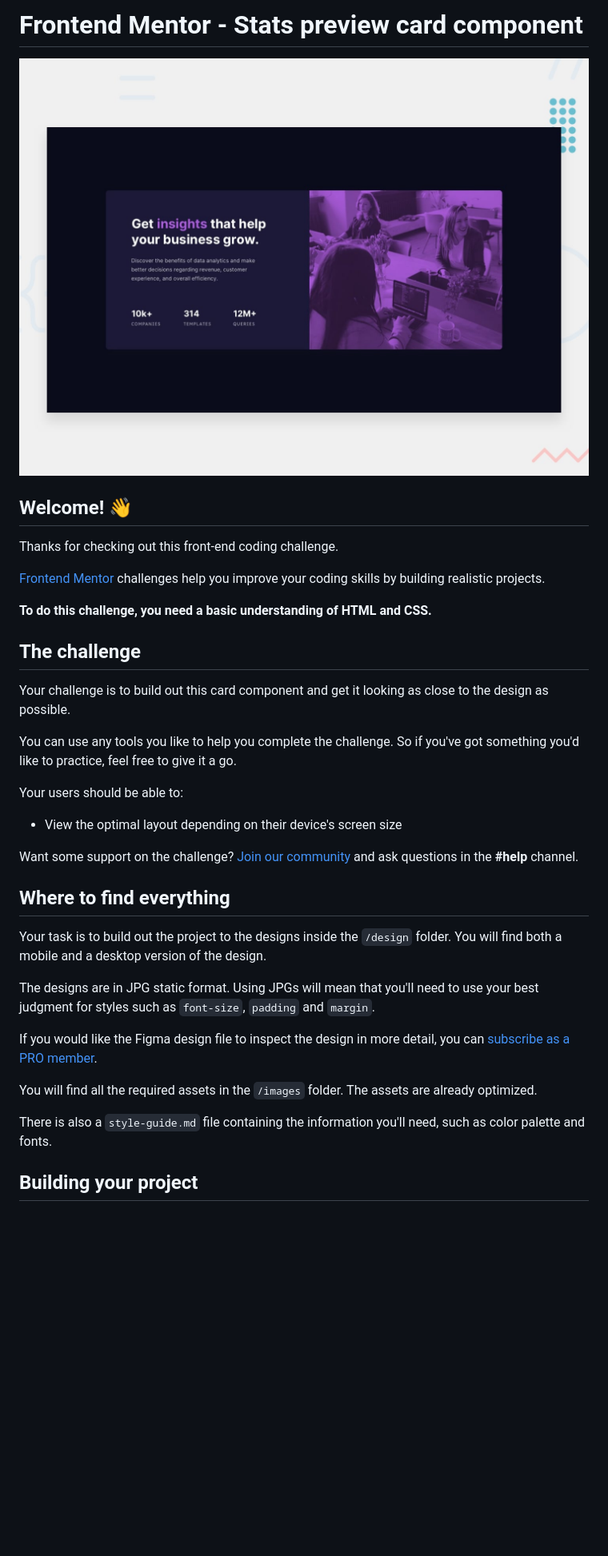
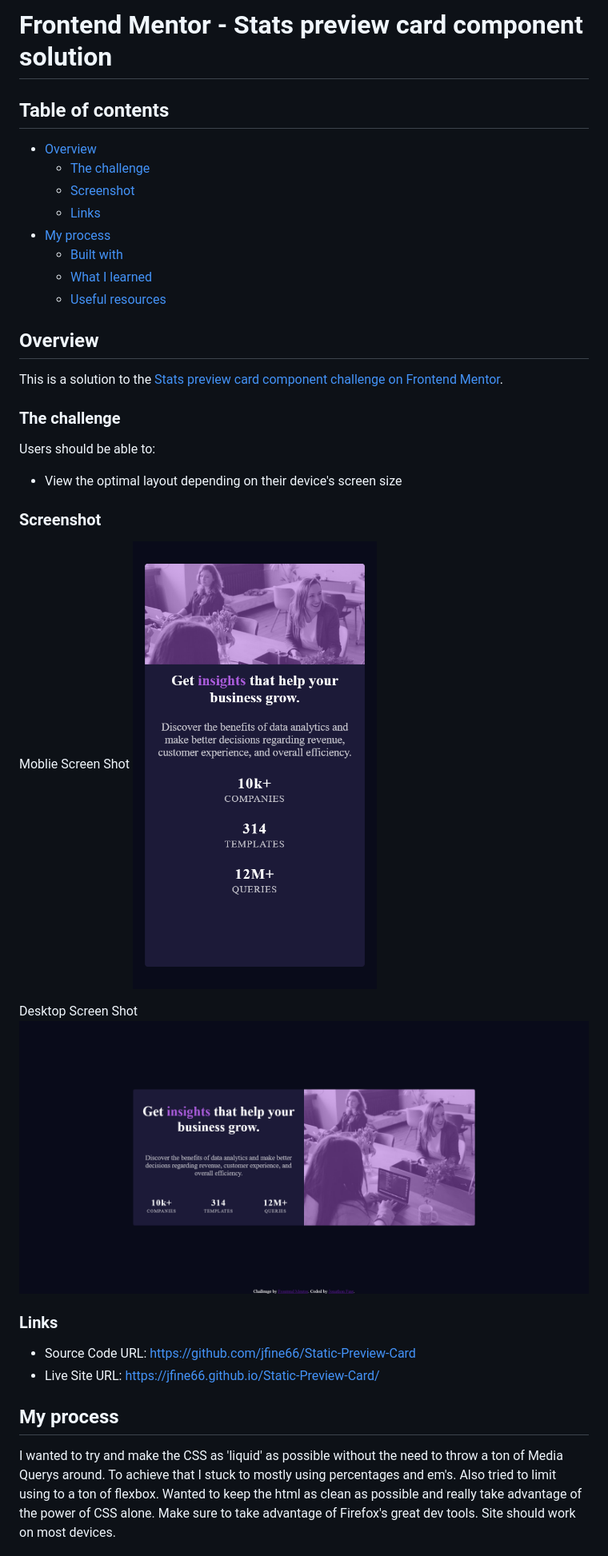
Before and after one commit to jfine66/Static-Preview-Card, a Markdown page: README.md, the part around the change printed below. Shown: that part at 80% size. Drawn GitHub-style; pictures changed too: screen-shots/desktop-screen-shot.png (added), screen-shots/moblie-screen-shot.png (added); blank space fills up the shorter version.

Commit message:
Finished project/make github pages/added readme

```diff
--- a/README.md
+++ b/README.md
@@ -1,38 +1,41 @@
-# Frontend Mentor - Stats preview card component
+# Frontend Mentor - Stats preview card component solution
 
-![Design preview for the Stats preview card component coding challenge](preview.jpg)
 
-## Welcome! 👋
+## Table of contents
 
-Thanks for checking out this front-end coding challenge.
+- [Overview](#overview)
+  - [The challenge](#the-challenge)
+  - [Screenshot](#screenshot)
+  - [Links](#links)
+- [My process](#my-process)
+  - [Built with](#built-with)
+  - [What I learned](#what-i-learned)
+  - [Useful resources](#useful-resources)
 
-[Frontend Mentor](https://www.frontendmentor.io) challenges help you improve your coding skills by building realistic projects.
+## Overview
+This is a solution to the [Stats preview card component challenge on Frontend Mentor](https://www.frontendmentor.io/challenges/stats-preview-card-component-8JqbgoU62).
 
-**To do this challenge, you need a basic understanding of HTML and CSS.**
+### The challenge
 
-## The challenge
-
-Your challenge is to build out this card component and get it looking as close to the design as possible.
-
-You can use any tools you like to help you complete the challenge. So if you've got something you'd like to practice, feel free to give it a go.
-
-Your users should be able to:
+Users should be able to:
 
 - View the optimal layout depending on their device's screen size
 
-Want some support on the challenge? [Join our community](https://www.frontendmentor.io/community) and ask questions in the **#help** channel.
+### Screenshot
 
-## Where to find everything
+Moblie Screen Shot
+![](./screen-shots/moblie-screen-shot.png)
 
-Your task is to build out the project to the designs inside the `/design` folder. You will find both a mobile and a desktop version of the design.
 
-The designs are in JPG static format. Using JPGs will mean that you'll need to use your best judgment for styles such as `font-size`, `padding` and `margin`.
+Desktop Screen Shot
+![](./screen-shots/desktop-screen-shot.png)
 
-If you would like the Figma design file to inspect the design in more detail, you can [subscribe as a PRO member](https://www.frontendmentor.io/pro).
+### Links
 
-You will find all the required assets in the `/images` folder. The assets are already optimized.
+- Source Code URL: https://github.com/jfine66/Static-Preview-Card
+- Live Site URL: https://jfine66.github.io/Static-Preview-Card/
 
-There is also a `style-guide.md` file containing the information you'll need, such as color palette and fonts.
+## My process
 
-## Building your project
+I wanted to try and make the CSS as 'liquid' as possible without the need to throw a ton of Media Querys around. To achieve that I stuck to mostly using percentages and em's. Also tried to limit using to a ton of flexbox. Wanted to keep the html as clean as possible and really take advantage of the power of CSS alone. Make sure to take advantage of Firefox's great dev tools. Site should work on most devices.
 
```
Also changed, not shown: other parts of README.md (+9 -48 lines), README-template.md (deleted, +0 -110 lines).
